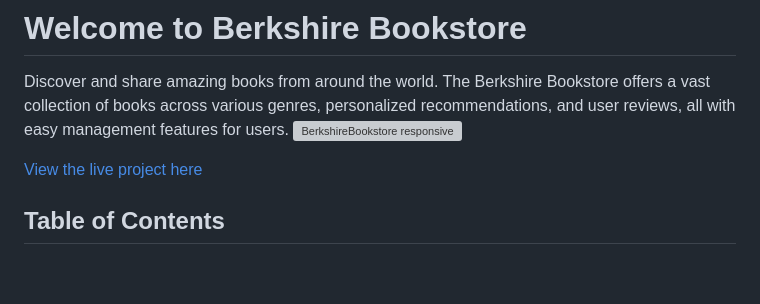
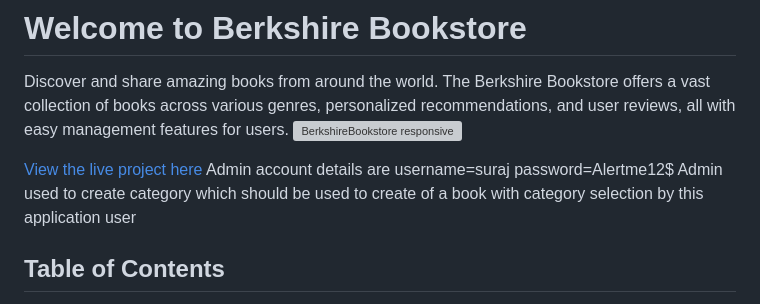
Before and after one commit to rajends1/berkshirebookstore, a Markdown page: README.md, the part around the change. Rendered like a GitHub page; blank space fills up the shorter version; grey boxes are pictures that could not be loaded.

Commit message:
Update README.md
adding admin login detail and main creation of category by admin

```diff
--- a/README.md
+++ b/README.md
@@ -7,7 +7,8 @@ Discover and share amazing books from around the world. The Berkshire Bookstore
 
 
 [View the live project here](https://berkshirebookstore-54bc6d6e349e.herokuapp.com/about/)
-
+Admin account details are username=suraj  password=Alertme12$
+Admin used to create  category which should be used to create of a book  with category selection  by this application user
 
 ## Table of Contents
 - [Welcome to Berkshire Bookstore](#welcome-to-berkshire-bookstore)
```
